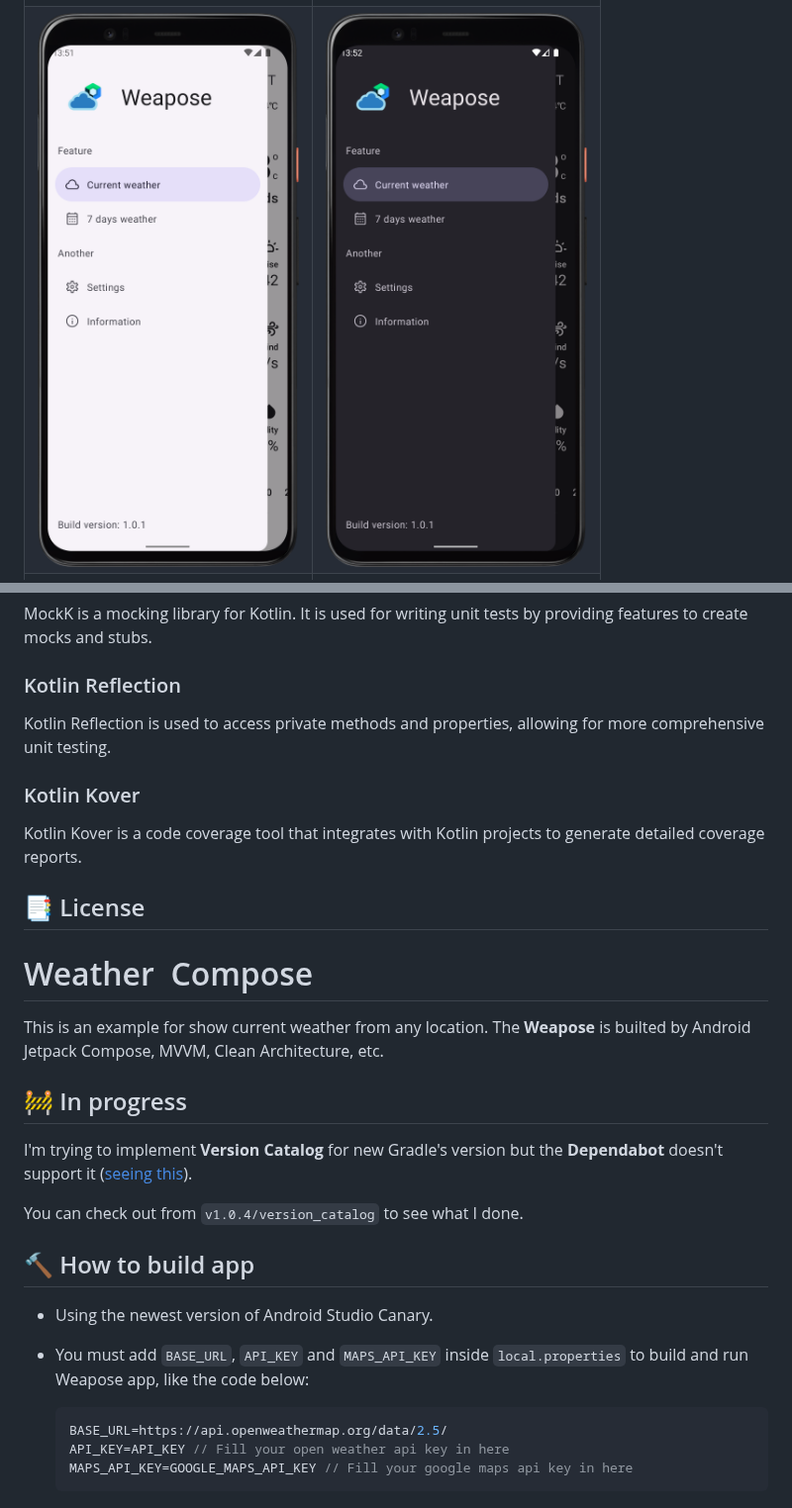
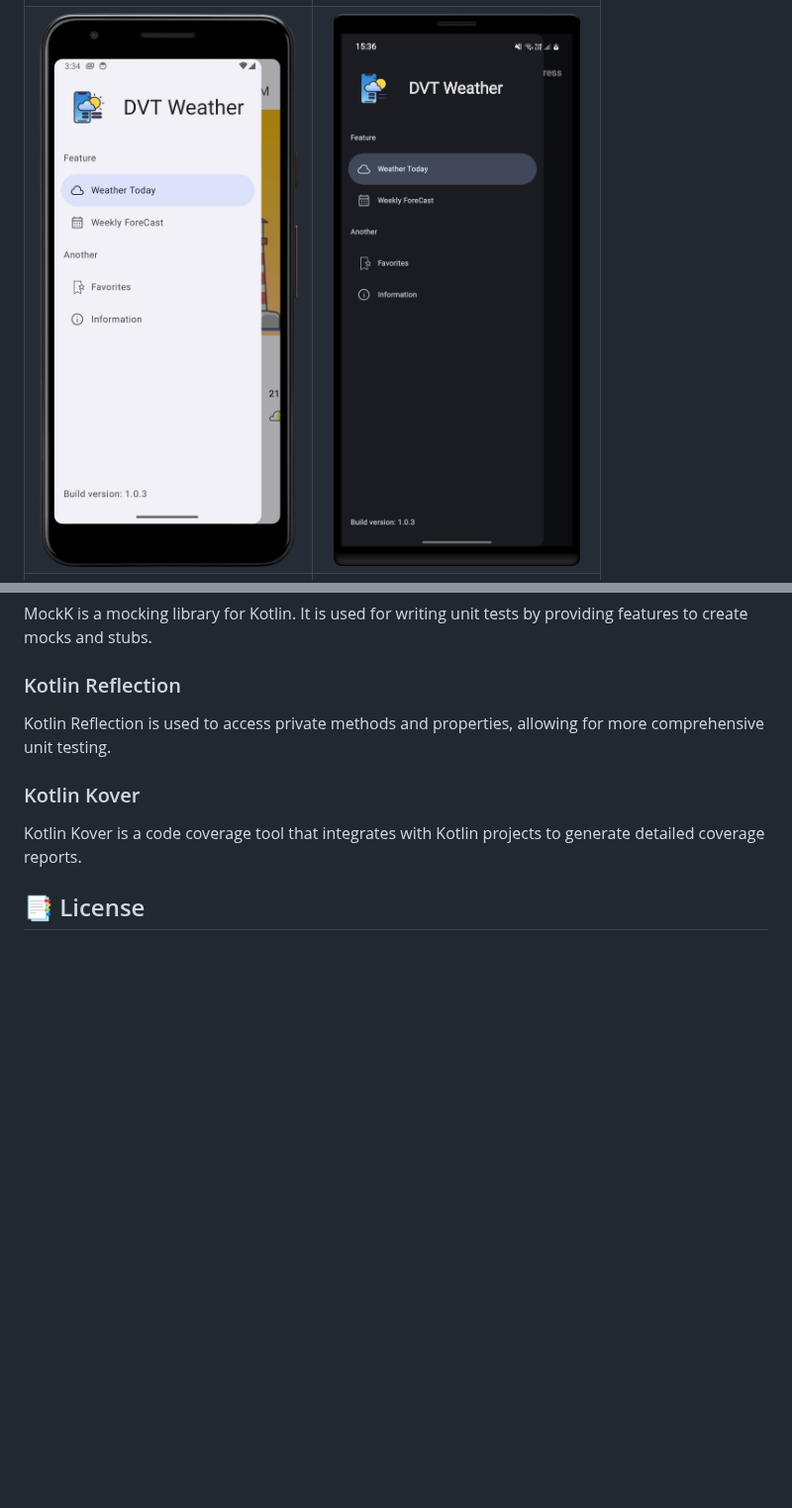
Before and after one commit to Ryggs/Weather-Compose, a Markdown page: README.md, 2 parts joined by grey strips. Shown at 99% size. Rendered like a GitHub page; pictures changed too: image/drawer_dark.png, image/drawer_light.png; blank space fills up the shorter version.

````diff
--- a/README.md
+++ b/README.md
@@ -118,36 +118,3 @@ Kotlin Reflection is used to access private methods and properties, allowing for
 Kotlin Kover is a code coverage tool that integrates with Kotlin projects to generate detailed coverage reports.
 
 ## 📑 License
-
-
-
-
-
-
-
-
-
-
-# Weather ️ Compose
-
-This is an example for show current weather from any location. The **Weapose** is builted by Android Jetpack Compose, MVVM, Clean Architecture, etc.
-
-
-
-## :construction: In progress
-
-I'm trying to implement **Version Catalog** for new Gradle's version but the **Dependabot** doesn't support it ([seeing this](https://github.com/dependabot/dependabot-core/pull/6249)).
-
-You can check out from `v1.0.4/version_catalog` to see what I done.
-
-## :hammer: How to build app
-
-- Using the newest version of Android Studio Canary.
-- You must add `BASE_URL`, `API_KEY` and `MAPS_API_KEY` inside `local.properties` to build and run Weapose app, like the code below:
-
-    ```kotlin
-    BASE_URL=https://api.openweathermap.org/data/2.5/
-    API_KEY=API_KEY // Fill your open weather api key in here
-    MAPS_API_KEY=GOOGLE_MAPS_API_KEY // Fill your google maps api key in here
-    ```
-
````
Also changed, not shown: other parts of README.md (+0 -77 lines), 3 other files.
